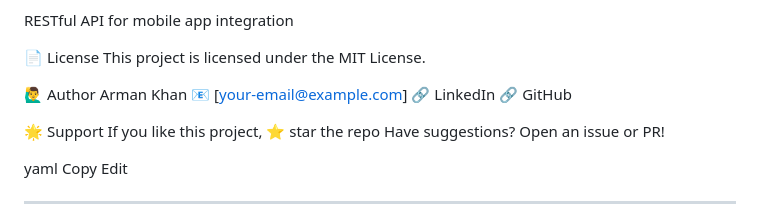
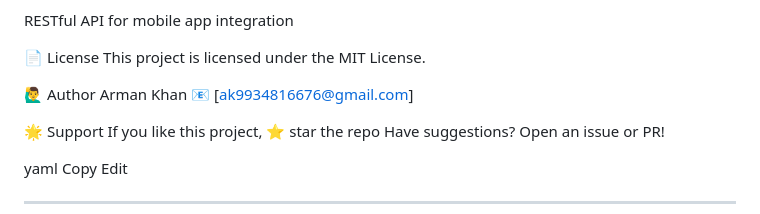
Before and after one commit to TheArk-OG/Online-Resort-Management-System, a Markdown page: README.md, the part around the change. GitHub-like rendering.

```diff
--- a/README.md
+++ b/README.md
@@ -121,9 +121,7 @@ This project is licensed under the MIT License.
 
 🙋‍♂️ Author
 Arman Khan
-📧 [your-email@example.com]
-🔗 LinkedIn
-🔗 GitHub
+📧 [ak9934816676@gmail.com]
 
 🌟 Support
 If you like this project, ⭐️ star the repo
```
